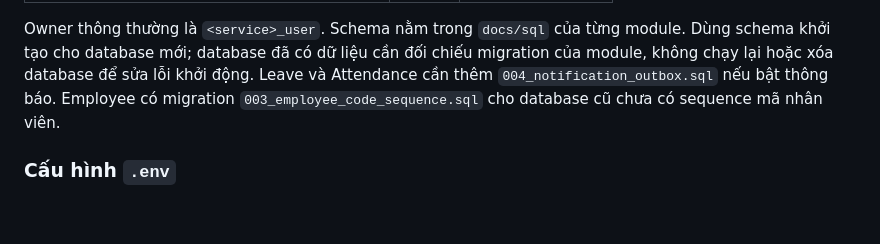
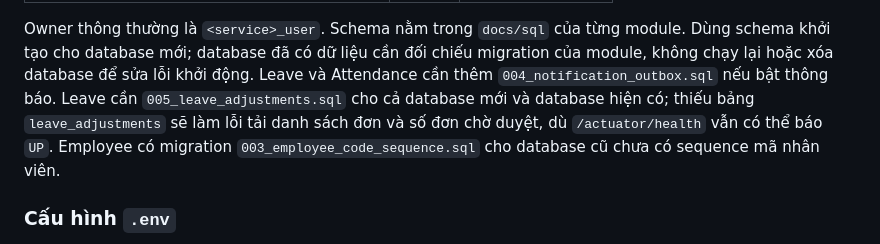
Before and after one commit to Harold-Luong/company-hrm, a Markdown page: README.md, the part around the change. GitHub-like rendering; blank space fills up the shorter version.

Commit message:
docs(leave): clarify required adjustment migration and troubleshooting

```diff
--- a/README.md
+++ b/README.md
@@ -278,6 +278,9 @@ Owner thông thường là `<service>_user`. Schema nằm trong `docs/sql` của
 module. Dùng schema khởi tạo cho database mới; database đã có dữ liệu cần đối
 chiếu migration của module, không chạy lại hoặc xóa database để sửa lỗi khởi động.
 Leave và Attendance cần thêm `004_notification_outbox.sql` nếu bật thông báo.
+Leave cần `005_leave_adjustments.sql` cho cả database mới và database hiện có;
+thiếu bảng `leave_adjustments` sẽ làm lỗi tải danh sách đơn và số đơn chờ duyệt,
+dù `/actuator/health` vẫn có thể báo `UP`.
 Employee có migration `003_employee_code_sequence.sql` cho database cũ chưa có sequence mã nhân viên.
 
 <a id="local-cấu-hình-env"></a>
```
Also changed, not shown: 1 other file.
